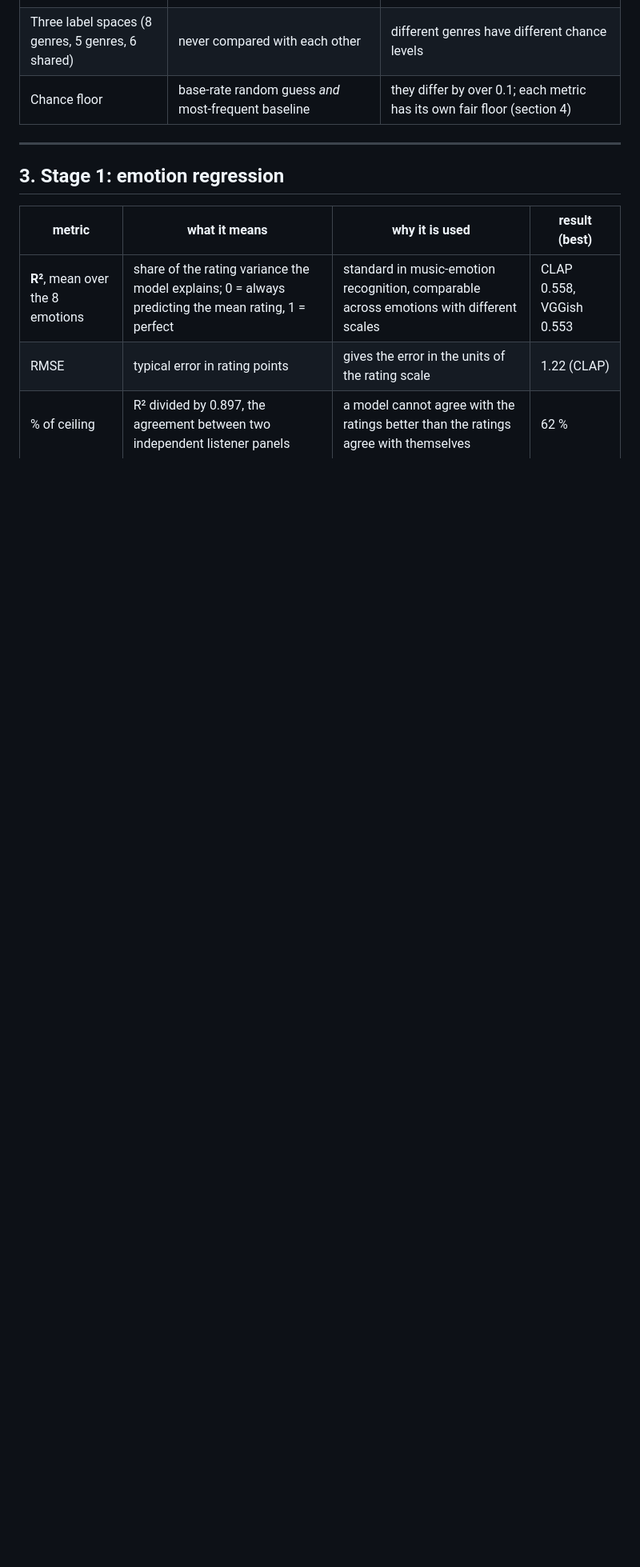
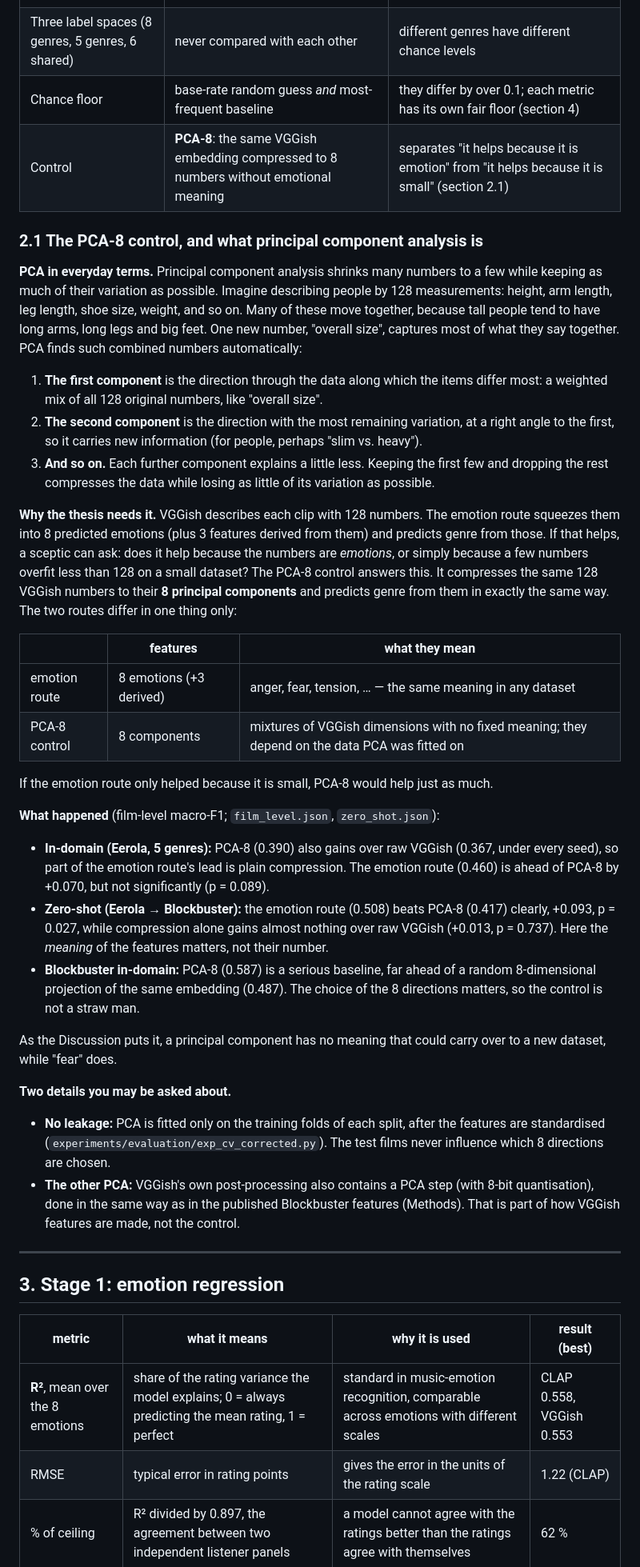
Before and after one commit to Abdalla-02/Genre-Classification-using-Emotions, a Markdown page: docs/evaluation_metrics.md, the part around one of its changes. Shown at 80% size. Rendered like a GitHub page; blank space fills up the shorter version.

Commit message:
evaluation_metrics.md: principal component analysis and the PCA-8 control explained
Co-Authored-By: Claude Opus 5.5 <noreply@anthropic.com>

```diff
--- a/docs/evaluation_metrics.md
+++ b/docs/evaluation_metrics.md
@@ -133,6 +134,64 @@ at the default threshold is therefore an operating-point effect (section 5).
 | Score per repeat | pooled over the five test folds, then averaged over repeats | per-fold macro-F1 is biased low (Comedy is missing from 17 of 50 folds) |
 | Three label spaces (8 genres, 5 genres, 6 shared) | never compared with each other | different genres have different chance levels |
 | Chance floor | base-rate random guess *and* most-frequent baseline | they differ by over 0.1; each metric has its own fair floor (section 4) |
+| Control | **PCA-8**: the same VGGish embedding compressed to 8 numbers without emotional meaning | separates "it helps because it is emotion" from "it helps because it is small" (section 2.1) |
+
+### 2.1 The PCA-8 control, and what principal component analysis is
+
+**PCA in everyday terms.** Principal component analysis shrinks many numbers to a few
+while keeping as much of their variation as possible. Imagine describing people by 128
+measurements: height, arm length, leg length, shoe size, weight, and so on. Many of these
+move together, because tall people tend to have long arms, long legs and big feet. One new
+number, "overall size", captures most of what they say together. PCA finds such combined
+numbers automatically:
+
+1. **The first component** is the direction through the data along which the items differ
+   most: a weighted mix of all 128 original numbers, like "overall size".
+2. **The second component** is the direction with the most remaining variation, at a
+   right angle to the first, so it carries new information (for people, perhaps "slim vs.
+   heavy").
+3. **And so on.** Each further component explains a little less. Keeping the first few and
+   dropping the rest compresses the data while losing as little of its variation as
+   possible.
+
+**Why the thesis needs it.** VGGish describes each clip with 128 numbers. The emotion
+route squeezes them into 8 predicted emotions (plus 3 features derived from them) and
+predicts genre from those. If that helps, a sceptic can ask: does it help because the
+numbers are *emotions*, or simply because a few numbers overfit less than 128 on a small
+dataset? The PCA-8 control answers this. It compresses the same 128 VGGish numbers to
+their **8 principal components** and predicts genre from them in exactly the same way. The
+two routes differ in one thing only:
+
+| | features | what they mean |
+|---|---|---|
+| emotion route | 8 emotions (+3 derived) | anger, fear, tension, … — the same meaning in any dataset |
+| PCA-8 control | 8 components | mixtures of VGGish dimensions with no fixed meaning; they depend on the data PCA was fitted on |
+
+If the emotion route only helped because it is small, PCA-8 would help just as much.
+
+**What happened** (film-level macro-F1; `film_level.json`, `zero_shot.json`):
+
+- **In-domain (Eerola, 5 genres):** PCA-8 (0.390) also gains over raw VGGish (0.367, under
+  every seed), so part of the emotion route's lead is plain compression. The emotion route
+  (0.460) is ahead of PCA-8 by +0.070, but not significantly (p = 0.089).
+- **Zero-shot (Eerola → Blockbuster):** the emotion route (0.508) beats PCA-8 (0.417)
+  clearly, +0.093, p = 0.027, while compression alone gains almost nothing over raw VGGish
+  (+0.013, p = 0.737). Here the *meaning* of the features matters, not their number.
+- **Blockbuster in-domain:** PCA-8 (0.587) is a serious baseline, far ahead of a random
+  8-dimensional projection of the same embedding (0.487). The choice of the 8 directions
+  matters, so the control is not a straw man.
+
+As the Discussion puts it, a principal component has no meaning that could carry over to a
+new dataset, while "fear" does.
+
+**Two details you may be asked about.**
+
+- **No leakage:** PCA is fitted only on the training folds of each split, after the
+  features are standardised (`experiments/evaluation/exp_cv_corrected.py`). The test films
+  never influence which 8 directions are chosen.
+- **The other PCA:** VGGish's own post-processing also contains a PCA step (with 8-bit
+  quantisation), done in the same way as in the published Blockbuster features (Methods).
+  That is part of how VGGish features are made, not the control.
 
 ---
 
```
Also changed, not shown: other parts of docs/evaluation_metrics.md (+2 -1 lines).
